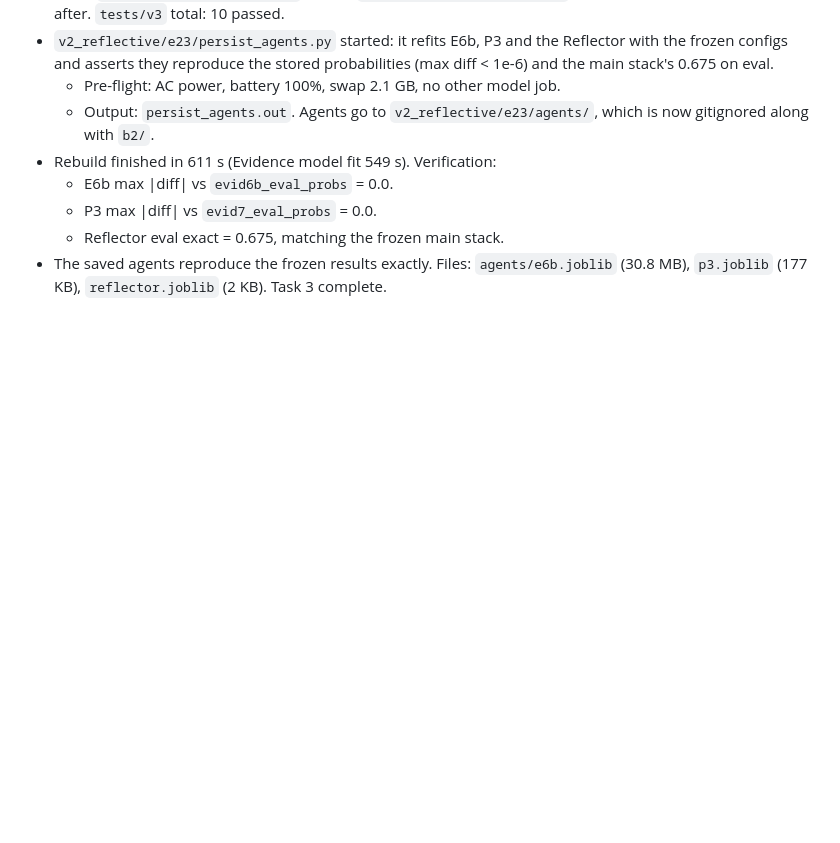
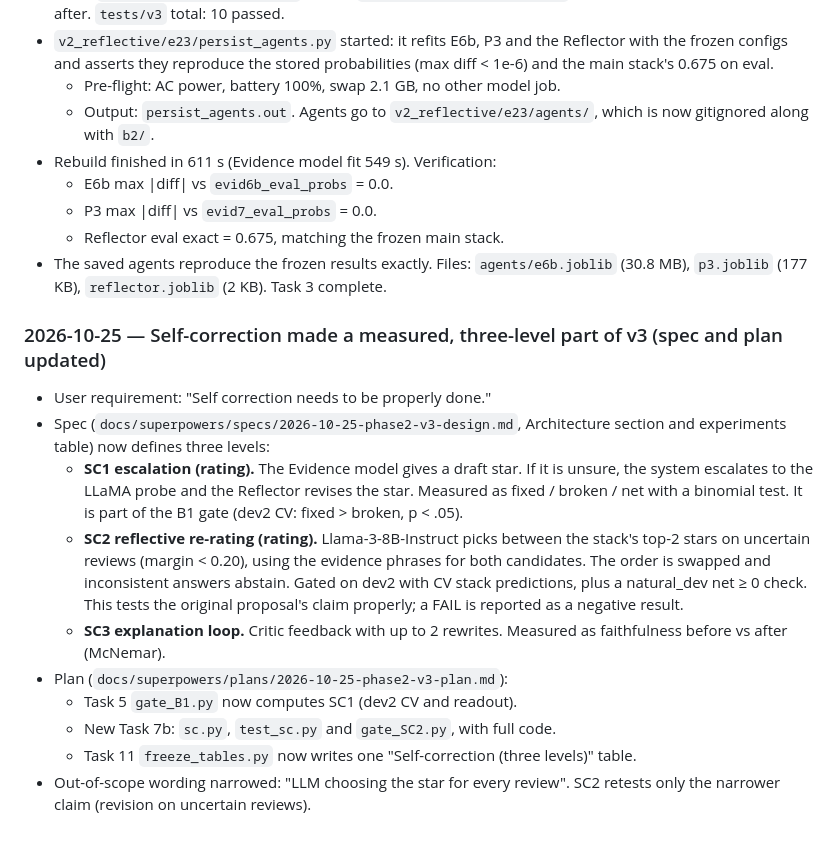
Before and after one commit to kvarun314/pes-mtech-project, a Markdown page: v2_reflective/LOG.md, the part around the change. Rendered like a GitHub page; blank space fills up the shorter version.

Commit message:
Spec+plan: three-level self-correction (SC1 escalation, SC2 LLM re-rating gated, SC3 Critic loop)
Co-Authored-By: Claude Opus 5.5 <noreply@anthropic.com>

```diff
--- a/v2_reflective/LOG.md
+++ b/v2_reflective/LOG.md
@@ -638,3 +638,15 @@ Review agenda for Oct 22 written: progress/REVIEW_2026-10-22.md
   - P3 max |diff| vs `evid7_eval_probs` = 0.0.
   - Reflector eval exact = 0.675, matching the frozen main stack.
 - The saved agents reproduce the frozen results exactly. Files: `agents/e6b.joblib` (30.8 MB), `p3.joblib` (177 KB), `reflector.joblib` (2 KB). Task 3 complete.
+
+### 2026-10-25 — Self-correction made a measured, three-level part of v3 (spec and plan updated)
+- User requirement: "Self correction needs to be properly done."
+- Spec (`docs/superpowers/specs/2026-10-25-phase2-v3-design.md`, Architecture section and experiments table) now defines three levels:
+  - **SC1 escalation (rating).** The Evidence model gives a draft star. If it is unsure, the system escalates to the LLaMA probe and the Reflector revises the star. Measured as fixed / broken / net with a binomial test. It is part of the B1 gate (dev2 CV: fixed > broken, p < .05).
+  - **SC2 reflective re-rating (rating).** Llama-3-8B-Instruct picks between the stack's top-2 stars on uncertain reviews (margin < 0.20), using the evidence phrases for both candidates. The order is swapped and inconsistent answers abstain. Gated on dev2 with CV stack predictions, plus a natural_dev net ≥ 0 check. This tests the original proposal's claim properly; a FAIL is reported as a negative result.
+  - **SC3 explanation loop.** Critic feedback with up to 2 rewrites. Measured as faithfulness before vs after (McNemar).
+- Plan (`docs/superpowers/plans/2026-10-25-phase2-v3-plan.md`):
+  - Task 5 `gate_B1.py` now computes SC1 (dev2 CV and readout).
+  - New Task 7b: `sc.py`, `test_sc.py` and `gate_SC2.py`, with full code.
+  - Task 11 `freeze_tables.py` now writes one "Self-correction (three levels)" table.
+- Out-of-scope wording narrowed: "LLM choosing the star for every review". SC2 retests only the narrower claim (revision on uncertain reviews).
```
Also changed, not shown: 2 other files.
